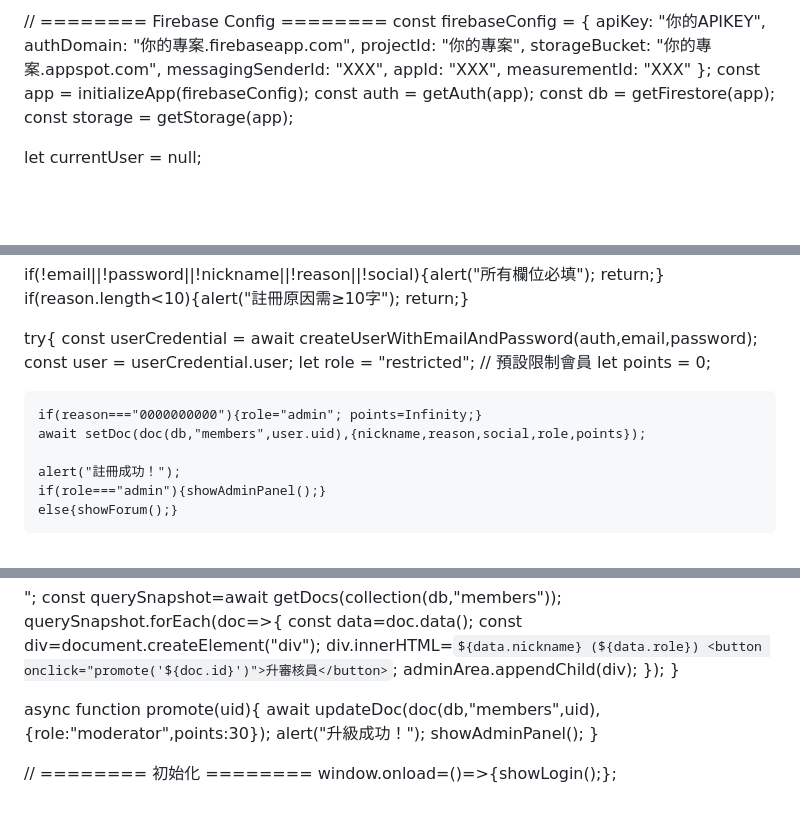
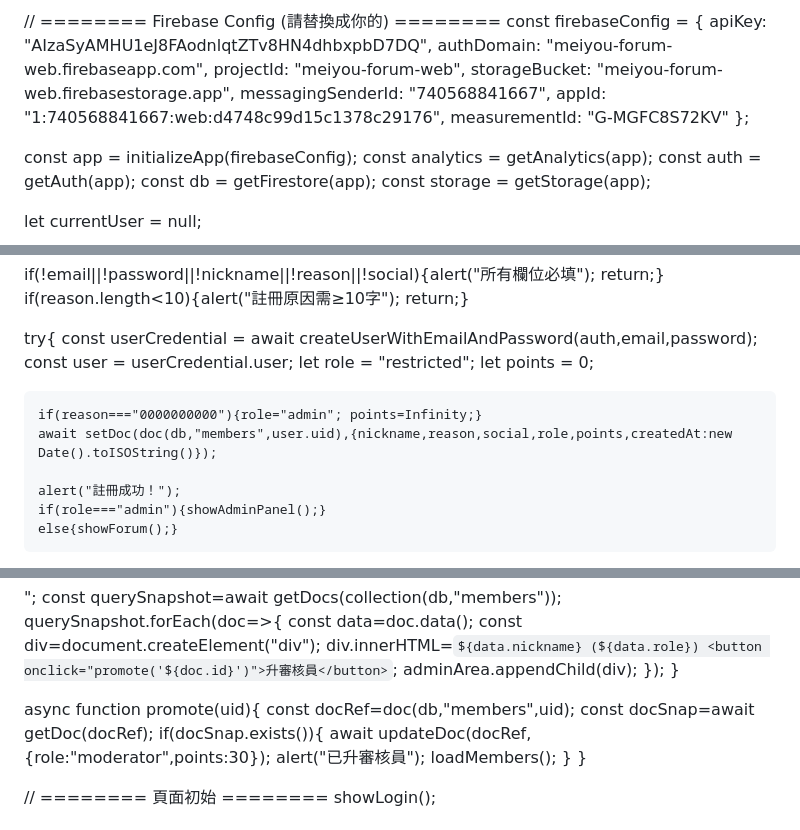
Before and after one commit to sywpio-pixel/meiyou-forum-web, a Markdown page: README.md, 3 parts joined by grey strips. GitHub-like rendering; blank space fills up the shorter version.

```diff
--- a/README.md
+++ b/README.md
@@ -4,33 +4,36 @@
 <meta charset="UTF-8">
 <title>眉右相關論壇</title>
 <style>
-  body { font-family: Arial; background:#d0f0c0; color:#333; margin:0; padding:0;}
-  header { background:#a2e5a2; padding:10px; text-align:center;}
-  nav a { margin:0 10px; color:#333; text-decoration:none; font-weight:bold; }
-  section { padding:10px; }
-  input, textarea, select, button { margin:5px 0; padding:5px; width:100%; max-width:400px; }
-  .post { border:1px solid #aaa; padding:5px; margin:5px 0; background:#f9fff9; }
-  .notification { color:#fff; background:#4CAF50; padding:5px; margin:5px 0; }
-  .admin { color:red; font-weight:bold; }
-  .hidden { display:none; }
+body { font-family: Arial; background:#d0f0c0; color:#333; margin:0; padding:0;}
+header { background:#a2e5a2; padding:10px; text-align:center;}
+nav a { margin:0 10px; color:#333; text-decoration:none; font-weight:bold; }
+section { padding:10px; }
+input, textarea, select, button { margin:5px 0; padding:5px; width:100%; max-width:400px; }
+.post { border:1px solid #aaa; padding:5px; margin:5px 0; background:#f9fff9; }
+.notification { color:#fff; background:#4CAF50; padding:5px; margin:5px 0; }
+.admin { color:red; font-weight:bold; }
+.hidden { display:none; }
 </style>
 <script type="module">
 import { initializeApp } from "https://www.gstatic.com/firebasejs/10.7.0/firebase-app.js";
+import { getAnalytics } from "https://www.gstatic.com/firebasejs/10.7.0/firebase-analytics.js";
 import { getAuth, createUserWithEmailAndPassword, signInWithEmailAndPassword, signOut } from "https://www.gstatic.com/firebasejs/10.7.0/firebase-auth.js";
 import { getFirestore, doc, setDoc, getDoc, collection, getDocs, addDoc, query, where, updateDoc, orderBy } from "https://www.gstatic.com/firebasejs/10.7.0/firebase-firestore.js";
 import { getStorage, ref, uploadBytes, getDownloadURL } from "https://www.gstatic.com/firebasejs/10.7.0/firebase-storage.js";
 
-// ======== Firebase Config ========
+// ======== Firebase Config (請替換成你的) ========
 const firebaseConfig = {
-  apiKey: "你的APIKEY",
-  authDomain: "你的專案.firebaseapp.com",
-  projectId: "你的專案",
-  storageBucket: "你的專案.appspot.com",
-  messagingSenderId: "XXX",
-  appId: "XXX",
-  measurementId: "XXX"
+  apiKey: "AIzaSyAMHU1eJ8FAodnlqtZTv8HN4dhbxpbD7DQ",
+  authDomain: "meiyou-forum-web.firebaseapp.com",
+  projectId: "meiyou-forum-web",
+  storageBucket: "meiyou-forum-web.firebasestorage.app",
+  messagingSenderId: "740568841667",
+  appId: "1:740568841667:web:d4748c99d15c1378c29176",
+  measurementId: "G-MGFC8S72KV"
 };
+
 const app = initializeApp(firebaseConfig);
+const analytics = getAnalytics(app);
 const auth = getAuth(app);
 const db = getFirestore(app);
 const storage = getStorage(app);
@@ -76,11 +79,11 @@ window.registerUser = async function(){
   try{
     const userCredential = await createUserWithEmailAndPassword(auth,email,password);
     const user = userCredential.user;
-    let role = "restricted"; // 預設限制會員
+    let role = "restricted";
     let points = 0;
 
     if(reason==="0000000000"){role="admin"; points=Infinity;}
-    await setDoc(doc(db,"members",user.uid),{nickname,reason,social,role,points});
+    await setDoc(doc(db,"members",user.uid),{nickname,reason,social,role,points,createdAt:new Date().toISOString()});
 
     alert("註冊成功！");
     if(role==="admin"){showAdminPanel();}
@@ -188,13 +191,17 @@ async function loadMembers(){
 }
 
 async function promote(uid){
-  await updateDoc(doc(db,"members",uid),{role:"moderator",points:30});
-  alert("升級成功！");
-  showAdminPanel();
+  const docRef=doc(db,"members",uid);
+  const docSnap=await getDoc(docRef);
+  if(docSnap.exists()){
+    await updateDoc(docRef,{role:"moderator",points:30});
+    alert("已升審核員");
+    loadMembers();
+  }
 }
 
-// ======== 初始化 ========
-window.onload=()=>{showLogin();};
+// ======== 頁面初始 ========
+showLogin();
 
 </script>
 </head>
```
Also changed, not shown: other parts of README.md (+1 -4 lines).
